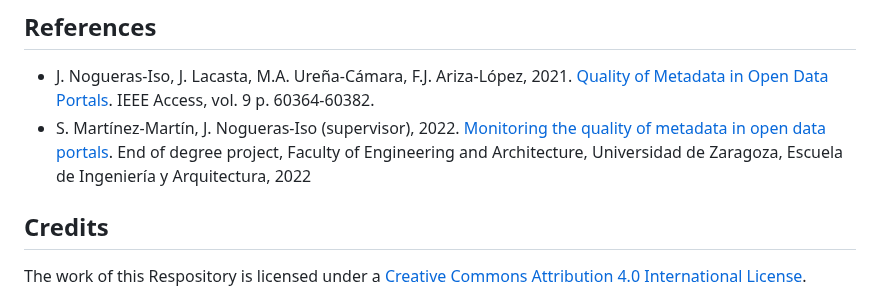
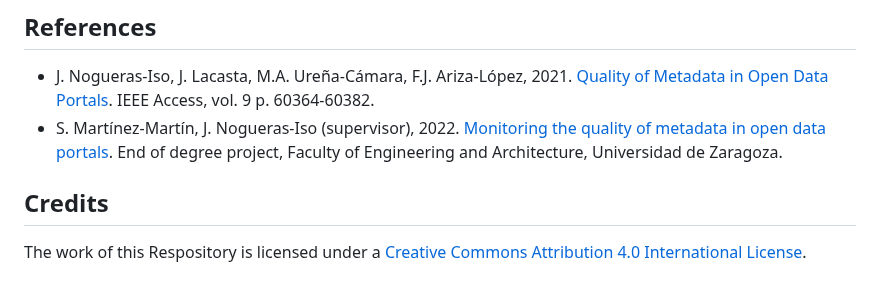
Before and after one commit to IAAA-Lab/Metadata-Monitoring, a Markdown page: README.md, the part around the change. Drawn GitHub-style.

```diff
--- a/README.md
+++ b/README.md
@@ -199,7 +199,7 @@ Finally, it must be noted that we can login as 'admin' users on the main page to
 ## References
 
 - J. Nogueras-Iso, J. Lacasta, M.A. Ureña-Cámara, F.J. Ariza-López, 2021. [Quality of Metadata in Open Data Portals](https://doi.org/10.1109/ACCESS.2021.3073455). IEEE Access, vol. 9 p. 60364-60382.
-- S. Martínez-Martín, J. Nogueras-Iso (supervisor), 2022. [Monitoring the quality of metadata in open data portals](https://deposita.unizar.es/record/71817). End of degree project, Faculty of Engineering and Architecture, Universidad de Zaragoza, Escuela de Ingeniería y Arquitectura, 2022
+- S. Martínez-Martín, J. Nogueras-Iso (supervisor), 2022. [Monitoring the quality of metadata in open data portals](https://deposita.unizar.es/record/71817). End of degree project, Faculty of Engineering and Architecture, Universidad de Zaragoza.
 
 ## Credits
 
```
